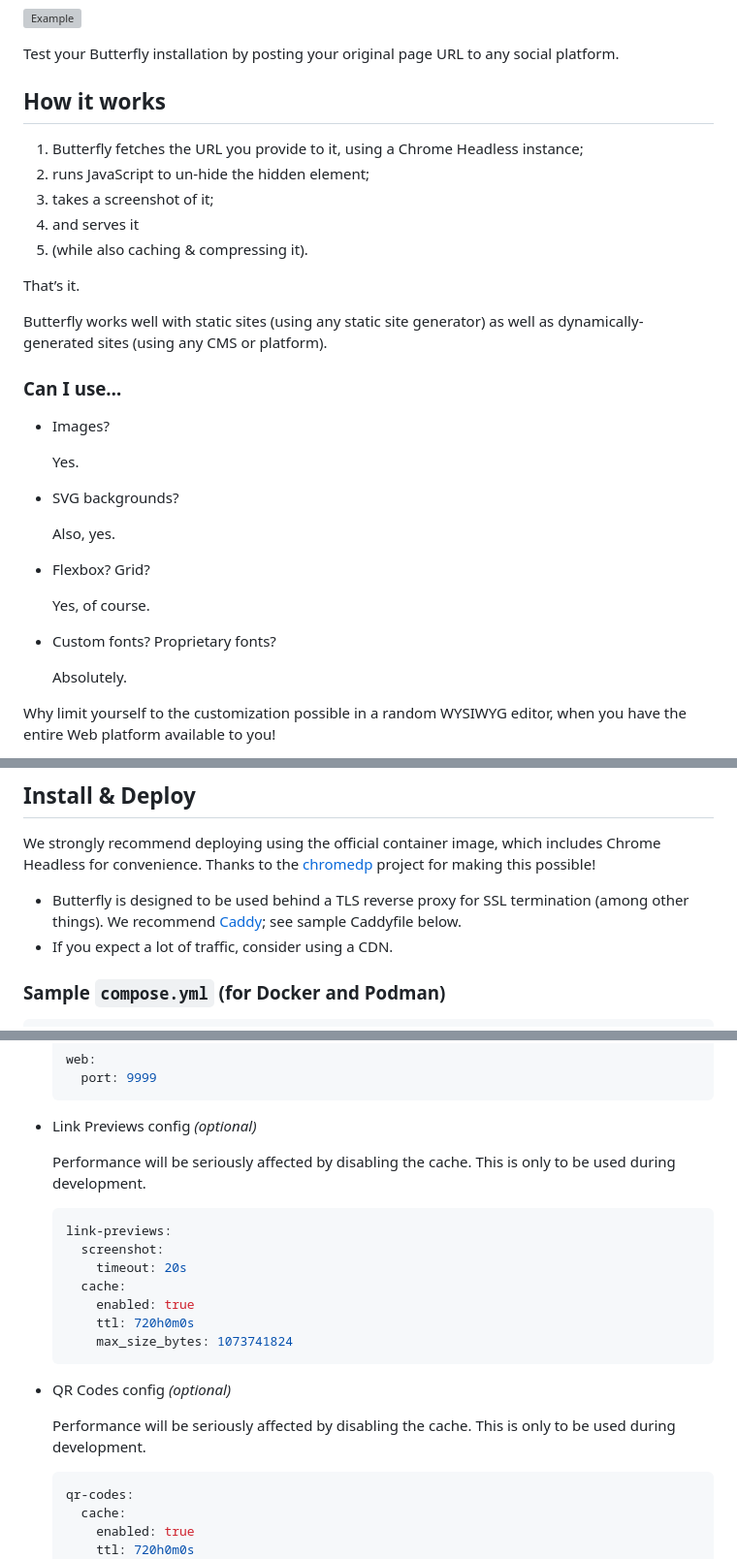
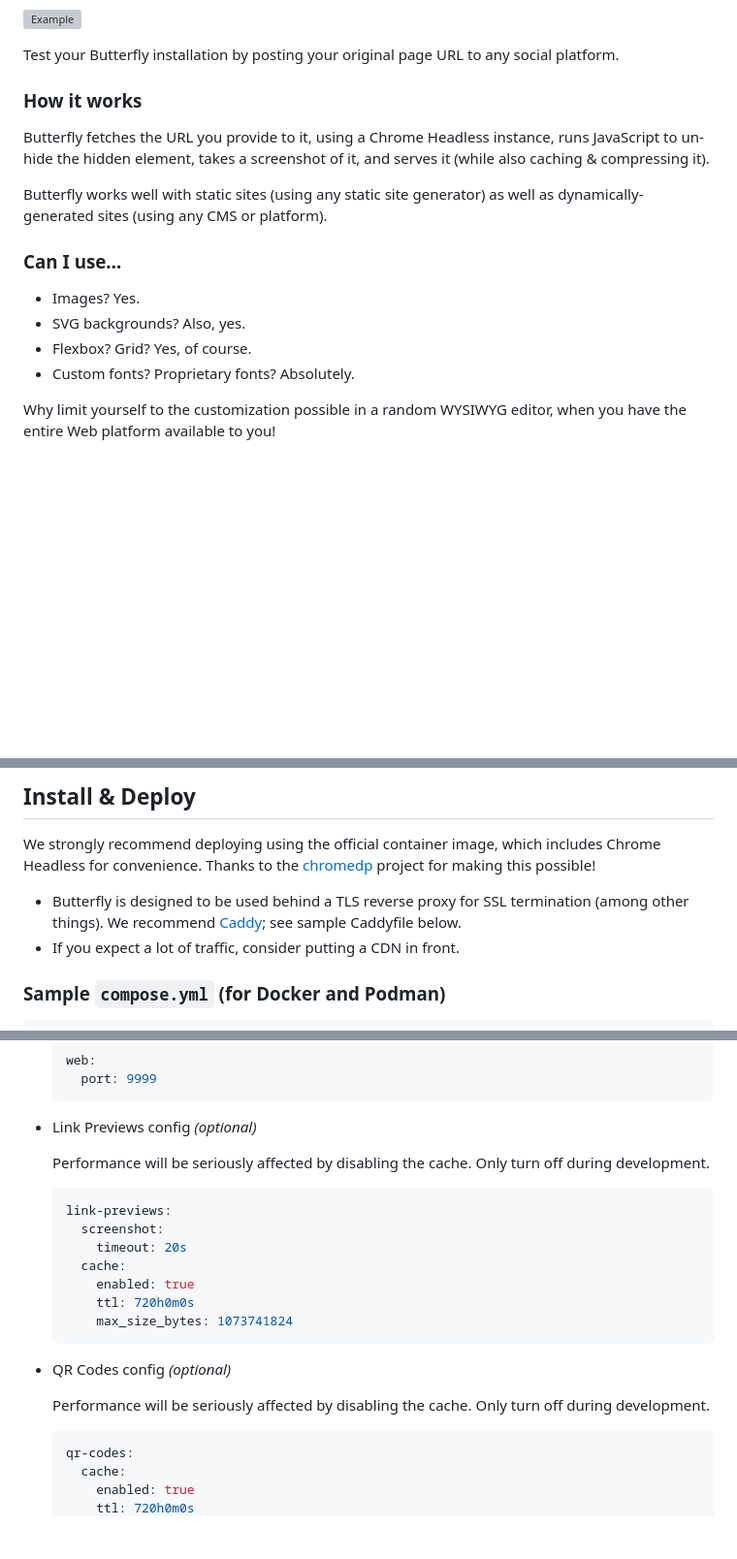
Before and after one commit to chimbori/butterfly, a Markdown page: README.md, 3 parts joined by grey strips. Shown at 97% size. Rendered like a GitHub page; blank space fills up the shorter version; grey boxes are pictures that could not be loaded.

Commit message:
Make the README more compact

````diff
--- a/README.md
+++ b/README.md
@@ -44,35 +44,18 @@ Just one step: Paste the Butterfly `<meta>` tag into the original page, and you
 
 Test your Butterfly installation by posting your original page URL to any social platform.
 
-## How it works
+### How it works
 
-1. Butterfly fetches the URL you provide to it, using a Chrome Headless instance;
-2. runs JavaScript to un-hide the hidden element;
-3. takes a screenshot of it;
-4. and serves it
-5. (while also caching & compressing it).
-
-That’s it.
+Butterfly fetches the URL you provide to it, using a Chrome Headless instance, runs JavaScript to un-hide the hidden element, takes a screenshot of it, and serves it (while also caching & compressing it).
 
 Butterfly works well with static sites (using any static site generator) as well as dynamically-generated sites (using any CMS or platform).
 
 ### Can I use…
 
-- Images?
-
-  Yes.
-
-- SVG backgrounds?
-
-  Also, yes.
-
-- Flexbox? Grid?
-
-  Yes, of course.
-
-- Custom fonts? Proprietary fonts?
-
-  Absolutely.
+- Images? Yes.
+- SVG backgrounds? Also, yes.
+- Flexbox? Grid? Yes, of course.
+- Custom fonts? Proprietary fonts? Absolutely.
 
 Why limit yourself to the customization possible in a random WYSIWYG editor, when you have the entire Web platform available to you!
 
@@ -94,7 +77,7 @@ Use this URL format:
 We strongly recommend deploying using the official container image, which includes Chrome Headless for convenience. Thanks to the [chromedp](https://github.com/chromedp/chromedp) project for making this possible!
 
 - Butterfly is designed to be used behind a TLS reverse proxy for SSL termination (among other things). We recommend [Caddy](https://caddyserver.com/); see sample Caddyfile below.
-- If you expect a lot of traffic, consider using a CDN.
+- If you expect a lot of traffic, consider putting a CDN in front.
 
 ### Sample `compose.yml` (for Docker and Podman)
 
@@ -163,7 +146,7 @@ Butterfly requires basic configuration to be provided via a config file.
 
 - Link Previews config _(optional)_
 
-  Performance will be seriously affected by disabling the cache. This is only to be used during development.
+  Performance will be seriously affected by disabling the cache. Only turn off during development.
 
   ```yml
   link-previews:
@@ -177,7 +160,7 @@ Butterfly requires basic configuration to be provided via a config file.
 
 - QR Codes config _(optional)_
 
-  Performance will be seriously affected by disabling the cache. This is only to be used during development.
+  Performance will be seriously affected by disabling the cache. Only turn off during development.
 
   ```yml
   qr-codes:
````
